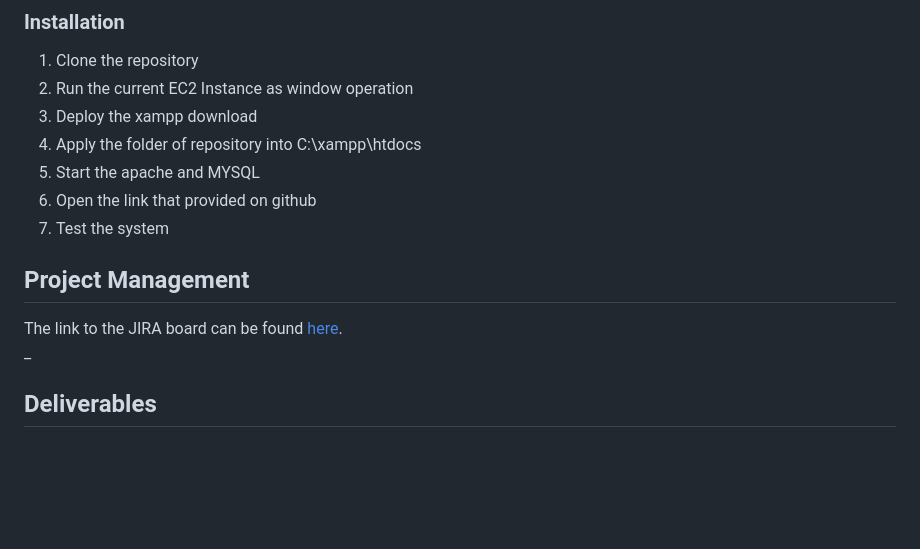
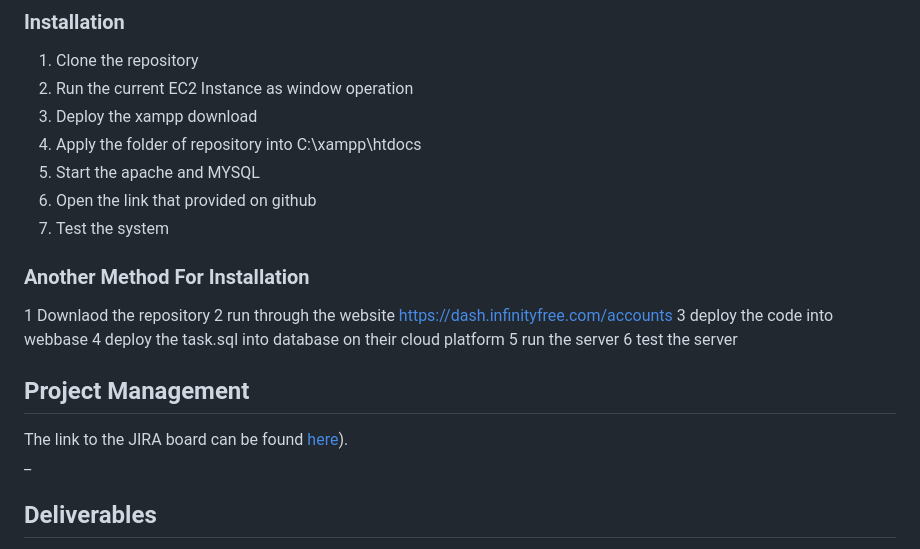
Before and after one commit to tmncstudio/DES424-PROJECT-G8, a Markdown page: README.md, the part around the change. Rendered like a GitHub page; blank space fills up the shorter version.

```diff
--- a/README.md
+++ b/README.md
@@ -74,9 +74,17 @@ User Roles: Regular User
 6. Open the link that provided on github
 7. Test the system
 
+### Another Method For Installation
+1 Downlaod the repository
+2 run through the website https://dash.infinityfree.com/accounts
+3 deploy the code into webbase
+4 deploy the task.sql into database on their cloud platform
+5 run the server
+6 test the server
+
 
 ## Project Management
-The link to the JIRA board can be found [here]([https://paphana.atlassian.net/jira/software/projects/DTP/boards/1/roadmap?shared=&atlOrigin=eyJpIjoiNjQzZDhhOTQxZGY3NDdhMGE5ODQzZDAzYjMzY2E1YmYiLCJwIjoiaiJ9](https://trello.com/b/81oP5XLa/task-manage-project)).
+The link to the JIRA board can be found [here](https://trello.com/invite/accept-board)).
 _
 
 ## Deliverables
```
